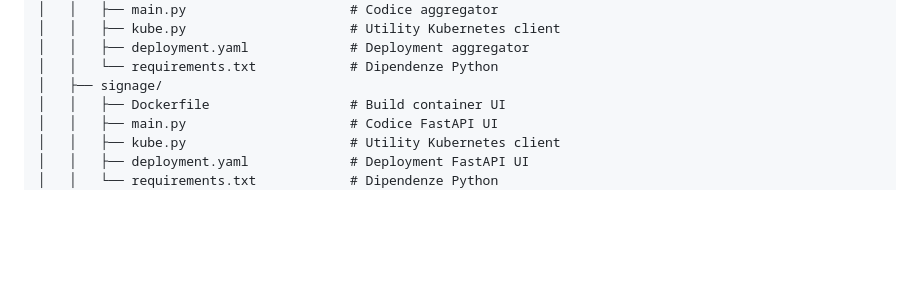
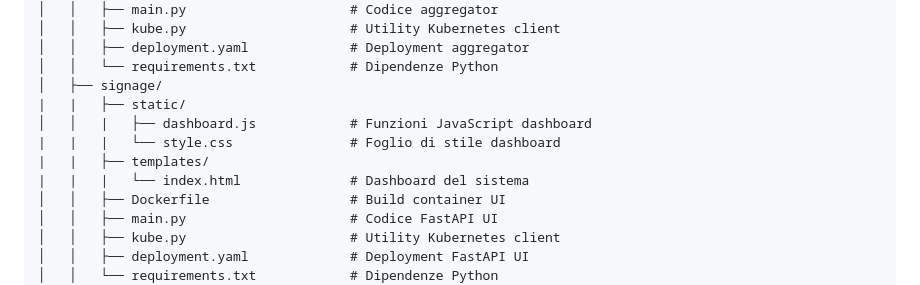
Before and after one commit to Antoninovenuto95/IoT, a Markdown page: smart-parking-k3d/README.md, the part around the change. GitHub-like rendering; blank space fills up the shorter version.

Commit message:
Enhance README with project details and structure
Updated the README to include additional details about the project structure, architecture, and environment variables.

```diff
--- a/smart-parking-k3d/README.md
+++ b/smart-parking-k3d/README.md
@@ -52,6 +52,11 @@ smart-parking-k3d/
 │   │   ├── deployment.yaml             # Deployment aggregator
 │   │   └── requirements.txt            # Dipendenze Python
 │   ├── signage/
+|   |   ├── static/
+│   │   |   ├── dashboard.js            # Funzioni JavaScript dashboard
+|   |   |   └── style.css               # Foglio di stile dashboard
+|   |   ├── templates/
+|   |   |   └── index.html              # Dashboard del sistema
 │   │   ├── Dockerfile                  # Build container UI
 │   │   ├── main.py                     # Codice FastAPI UI
 │   │   ├── kube.py                     # Utility Kubernetes client
```
